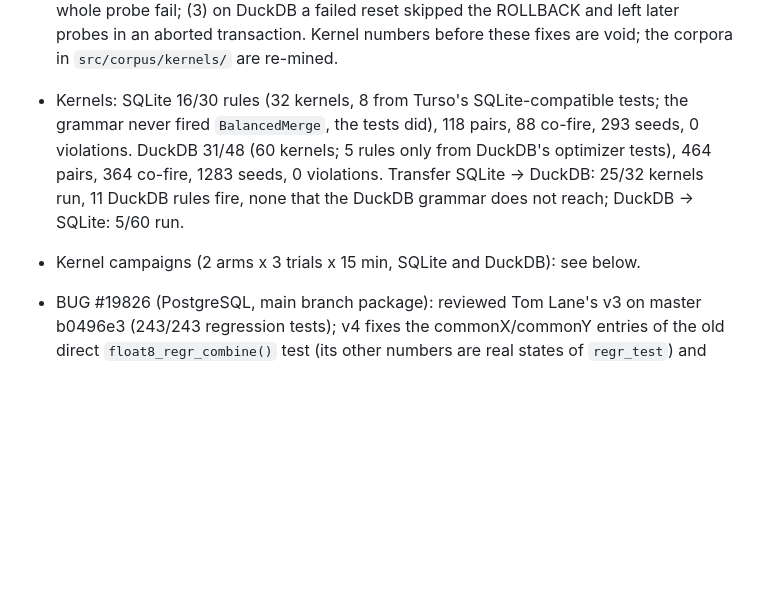
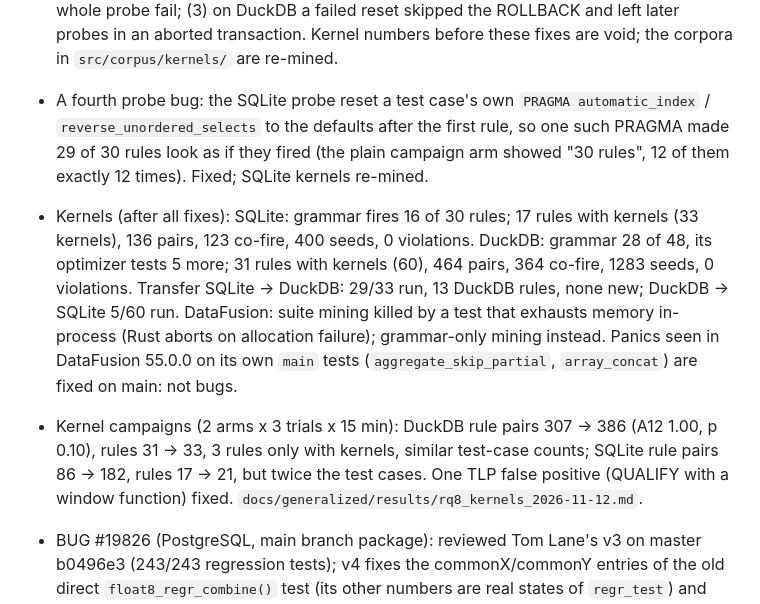
Before and after one commit to v28k/cs5187-term-project, a Markdown page: docs/generalized/PROGRESS.md, the part around the change. GitHub-like rendering; blank space fills up the shorter version.

Commit message:
RQ8 results: kernel seeds raise rule-pair coverage on SQLite and DuckDB; transfer re-run; progress and outline updated

```diff
--- a/docs/generalized/PROGRESS.md
+++ b/docs/generalized/PROGRESS.md
@@ -64,12 +64,21 @@ Later the same day:
   whole probe fail; (3) on DuckDB a failed reset skipped the ROLLBACK and left later probes in
   an aborted transaction. Kernel numbers before these fixes are void; the corpora in
   `src/corpus/kernels/` are re-mined.
-- Kernels: SQLite 16/30 rules (32 kernels, 8 from Turso's SQLite-compatible tests; the
-  grammar never fired `BalancedMerge`, the tests did), 118 pairs, 88 co-fire, 293 seeds, 0
-  violations. DuckDB 31/48 (60 kernels; 5 rules only from DuckDB's optimizer tests), 464 pairs,
-  364 co-fire, 1283 seeds, 0 violations. Transfer SQLite -> DuckDB: 25/32 kernels run, 11 DuckDB
-  rules fire, none that the DuckDB grammar does not reach; DuckDB -> SQLite: 5/60 run.
-- Kernel campaigns (2 arms x 3 trials x 15 min, SQLite and DuckDB): see below.
+- A fourth probe bug: the SQLite probe reset a test case's own `PRAGMA automatic_index` /
+  `reverse_unordered_selects` to the defaults after the first rule, so one such PRAGMA made 29 of
+  30 rules look as if they fired (the plain campaign arm showed "30 rules", 12 of them exactly
+  12 times). Fixed; SQLite kernels re-mined.
+- Kernels (after all fixes): SQLite: grammar fires 16 of 30 rules; 17 rules with kernels (33
+  kernels), 136 pairs, 123 co-fire, 400 seeds, 0 violations. DuckDB: grammar 28 of 48, its
+  optimizer tests 5 more; 31 rules with kernels (60), 464 pairs, 364 co-fire, 1283 seeds, 0
+  violations. Transfer SQLite -> DuckDB: 29/33 run, 13 DuckDB rules, none new; DuckDB -> SQLite
+  5/60 run. DataFusion: suite mining killed by a test that exhausts memory in-process (Rust
+  aborts on allocation failure); grammar-only mining instead. Panics seen in DataFusion 55.0.0 on
+  its own `main` tests (`aggregate_skip_partial`, `array_concat`) are fixed on main: not bugs.
+- Kernel campaigns (2 arms x 3 trials x 15 min): DuckDB rule pairs 307 -> 386 (A12 1.00,
+  p 0.10), rules 31 -> 33, 3 rules only with kernels, similar test-case counts; SQLite rule
+  pairs 86 -> 182, rules 17 -> 21, but twice the test cases. One TLP false positive (QUALIFY with
+  a window function) fixed. `docs/generalized/results/rq8_kernels_2026-11-12.md`.
 
 - BUG #19826 (PostgreSQL, main branch package): reviewed Tom Lane's v3 on master b0496e3
   (243/243 regression tests); v4 fixes the commonX/commonY entries of the old direct
```
Also changed, not shown: 1 other file.
